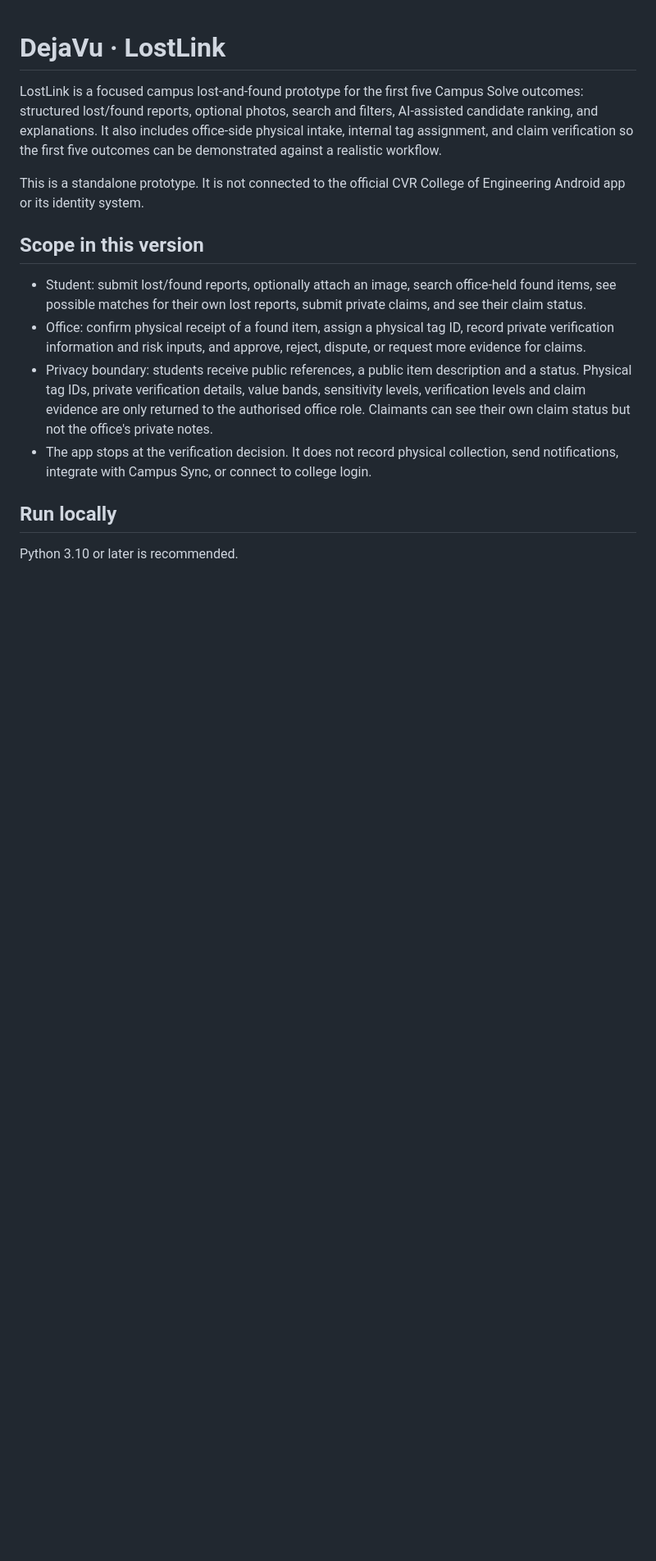
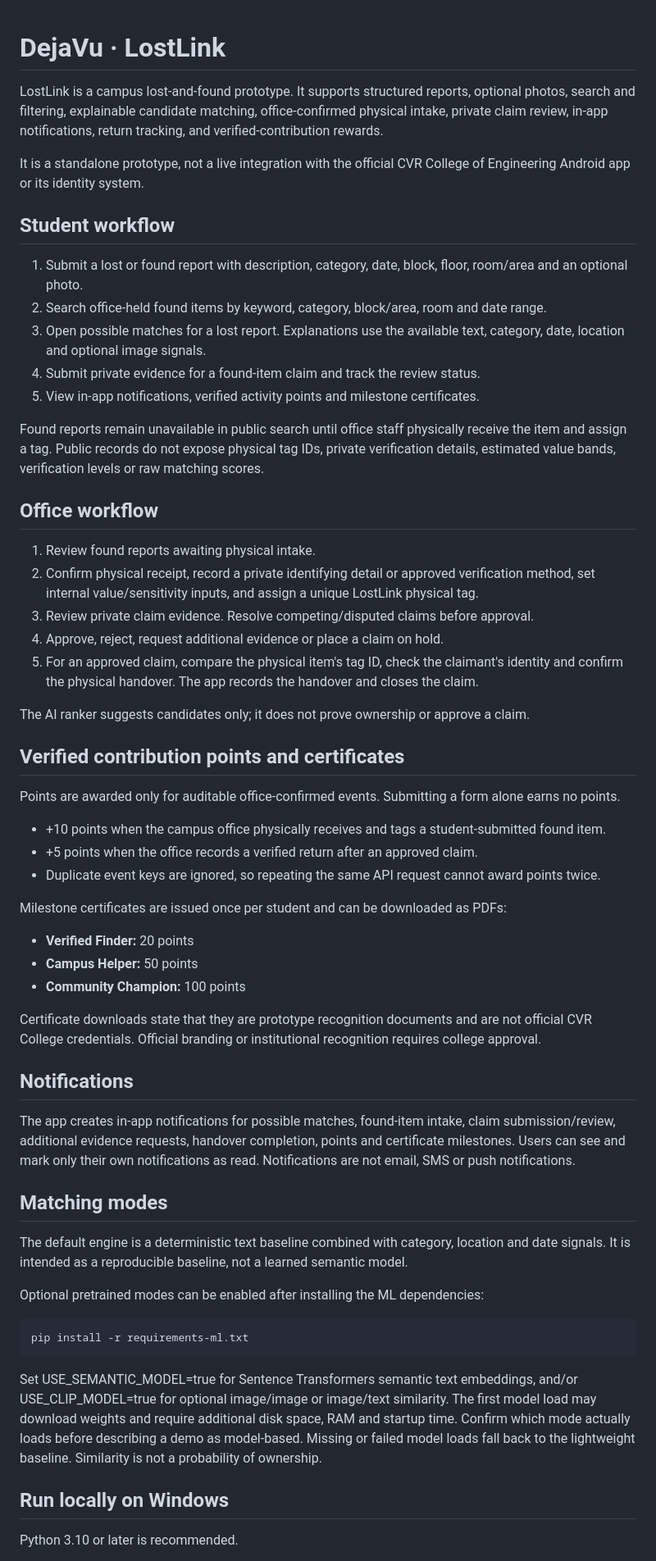
Before and after one commit to mjtheoj/DejaVu, a Markdown page: README.md, the part around one of its changes. Shown at 82% size. GitHub-like rendering; blank space fills up the shorter version.

Commit message:
Document full LostLink workflow, rewards and certificates

```diff
--- a/README.md
+++ b/README.md
@@ -1,16 +1,59 @@
 # DejaVu · LostLink
 
-LostLink is a focused campus lost-and-found prototype for the first five Campus Solve outcomes: structured lost/found reports, optional photos, search and filters, AI-assisted candidate ranking, and explanations. It also includes office-side physical intake, internal tag assignment, and claim verification so the first five outcomes can be demonstrated against a realistic workflow.
+LostLink is a campus lost-and-found prototype. It supports structured reports, optional photos, search and filtering, explainable candidate matching, office-confirmed physical intake, private claim review, in-app notifications, return tracking, and verified-contribution rewards.
 
-This is a standalone prototype. It is not connected to the official CVR College of Engineering Android app or its identity system.
+It is a standalone prototype, not a live integration with the official CVR College of Engineering Android app or its identity system.
 
-## Scope in this version
+## Student workflow
 
-- Student: submit lost/found reports, optionally attach an image, search office-held found items, see possible matches for their own lost reports, submit private claims, and see their claim status.
-- Office: confirm physical receipt of a found item, assign a physical tag ID, record private verification information and risk inputs, and approve, reject, dispute, or request more evidence for claims.
-- Privacy boundary: students receive public references, a public item description and a status. Physical tag IDs, private verification details, value bands, sensitivity levels, verification levels and claim evidence are only returned to the authorised office role. Claimants can see their own claim status but not the office's private notes.
-- The app stops at the verification decision. It does not record physical collection, send notifications, integrate with Campus Sync, or connect to college login.
+1. Submit a lost or found report with description, category, date, block, floor, room/area and an optional photo.
+2. Search office-held found items by keyword, category, block/area, room and date range.
+3. Open possible matches for a lost report. Explanations use the available text, category, date, location and optional image signals.
+4. Submit private evidence for a found-item claim and track the review status.
+5. View in-app notifications, verified activity points and milestone certificates.
 
-## Run locally
+Found reports remain unavailable in public search until office staff physically receive the item and assign a tag. Public records do not expose physical tag IDs, private verification details, estimated value bands, verification levels or raw matching scores.
+
+## Office workflow
+
+1. Review found reports awaiting physical intake.
+2. Confirm physical receipt, record a private identifying detail or approved verification method, set internal value/sensitivity inputs, and assign a unique LostLink physical tag.
+3. Review private claim evidence. Resolve competing/disputed claims before approval.
+4. Approve, reject, request additional evidence or place a claim on hold.
+5. For an approved claim, compare the physical item's tag ID, check the claimant's identity and confirm the physical handover. The app records the handover and closes the claim.
+
+The AI ranker suggests candidates only; it does not prove ownership or approve a claim.
+
+## Verified contribution points and certificates
+
+Points are awarded only for auditable office-confirmed events. Submitting a form alone earns no points.
+
+- +10 points when the campus office physically receives and tags a student-submitted found item.
+- +5 points when the office records a verified return after an approved claim.
+- Duplicate event keys are ignored, so repeating the same API request cannot award points twice.
+
+Milestone certificates are issued once per student and can be downloaded as PDFs:
+
+- **Verified Finder:** 20 points
+- **Campus Helper:** 50 points
+- **Community Champion:** 100 points
+
+Certificate downloads state that they are prototype recognition documents and are not official CVR College credentials. Official branding or institutional recognition requires college approval.
+
+## Notifications
+
+The app creates in-app notifications for possible matches, found-item intake, claim submission/review, additional evidence requests, handover completion, points and certificate milestones. Users can see and mark only their own notifications as read. Notifications are not email, SMS or push notifications.
+
+## Matching modes
+
+The default engine is a deterministic text baseline combined with category, location and date signals. It is intended as a reproducible baseline, not a learned semantic model.
+
+Optional pretrained modes can be enabled after installing the ML dependencies:
+
+    pip install -r requirements-ml.txt
+
+Set USE_SEMANTIC_MODEL=true for Sentence Transformers semantic text embeddings, and/or USE_CLIP_MODEL=true for optional image/image or image/text similarity. The first model load may download weights and require additional disk space, RAM and startup time. Confirm which mode actually loads before describing a demo as model-based. Missing or failed model loads fall back to the lightweight baseline. Similarity is not a probability of ownership.
+
+## Run locally on Windows
 
 Python 3.10 or later is recommended.
```
Also changed, not shown: other parts of README.md (+17 -38 lines).
